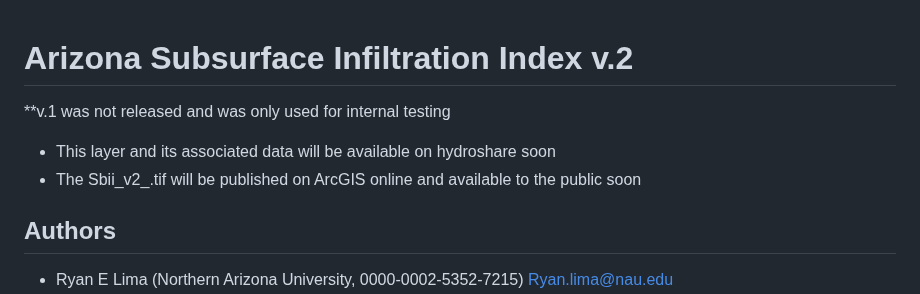
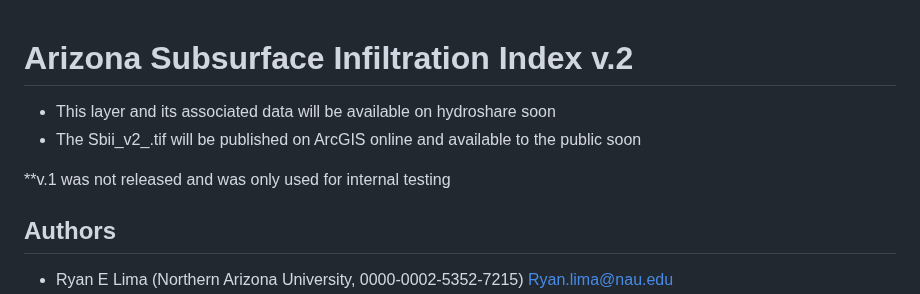
Before and after one commit to Ryan3Lima/ATUR-Subsurface-Infiltration-Index, a Markdown page: README.md, the part around the change. Rendered like a GitHub page.

```diff
--- a/README.md
+++ b/README.md
@@ -1,11 +1,11 @@
 # Arizona Subsurface Infiltration Index v.2
 
-**v.1 was not released and was only used for internal testing
+
 
 - This layer and its associated data will be available on hydroshare soon
 - The Sbii_v2_.tif will be published on ArcGIS online and available to the public soon
 
-
+**v.1 was not released and was only used for internal testing
 ## Authors
 
 - Ryan E Lima (Northern Arizona University, 0000-0002-5352-7215) Ryan.lima@nau.edu
```
